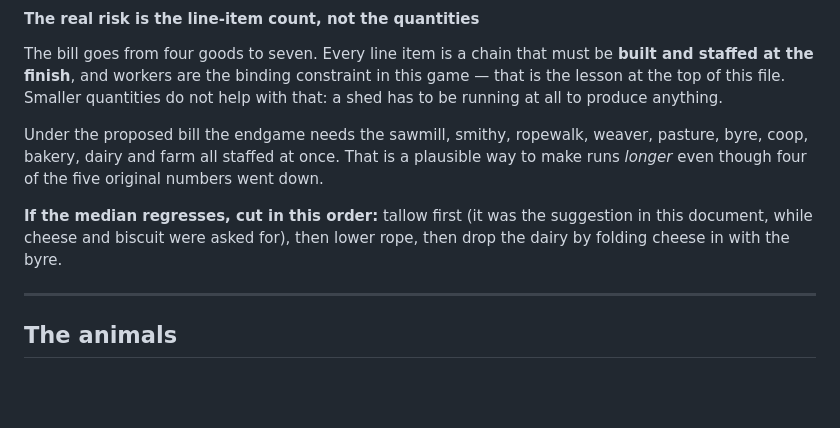
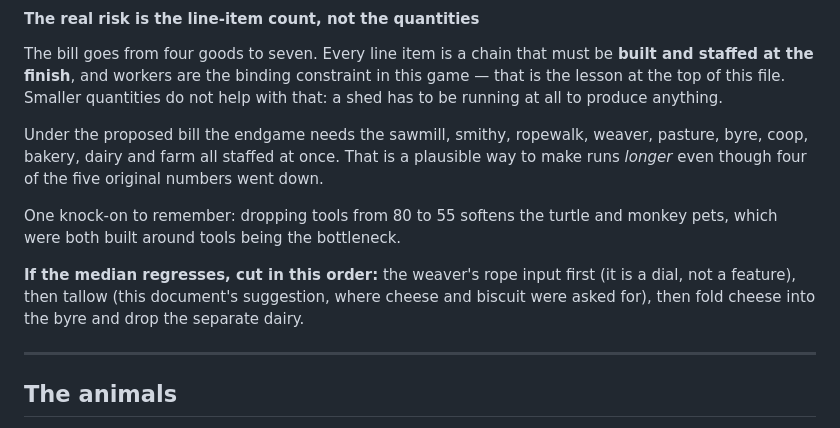
Before and after one commit to Manicalmonocle/PortsAhoy, a Markdown page: design/livestock.md, the part around one of its changes. Drawn GitHub-style; blank space fills up the shorter version.

```diff
--- a/design/livestock.md
+++ b/design/livestock.md
@@ -169,9 +202,13 @@ pasture, byre, coop, bakery, dairy and farm all staffed at once. That is a
 plausible way to make runs *longer* even though four of the five original
 numbers went down.
 
-**If the median regresses, cut in this order:** tallow first (it was the
-suggestion in this document, while cheese and biscuit were asked for), then
-lower rope, then drop the dairy by folding cheese in with the byre.
+One knock-on to remember: dropping tools from 80 to 55 softens the turtle and
+monkey pets, which were both built around tools being the bottleneck.
+
+**If the median regresses, cut in this order:** the weaver's rope input first
+(it is a dial, not a feature), then tallow (this document's suggestion, where
+cheese and biscuit were asked for), then fold cheese into the byre and drop the
+separate dairy.
 
 ---
 
```
Also changed, not shown: other parts of design/livestock.md (+60 -27 lines).
